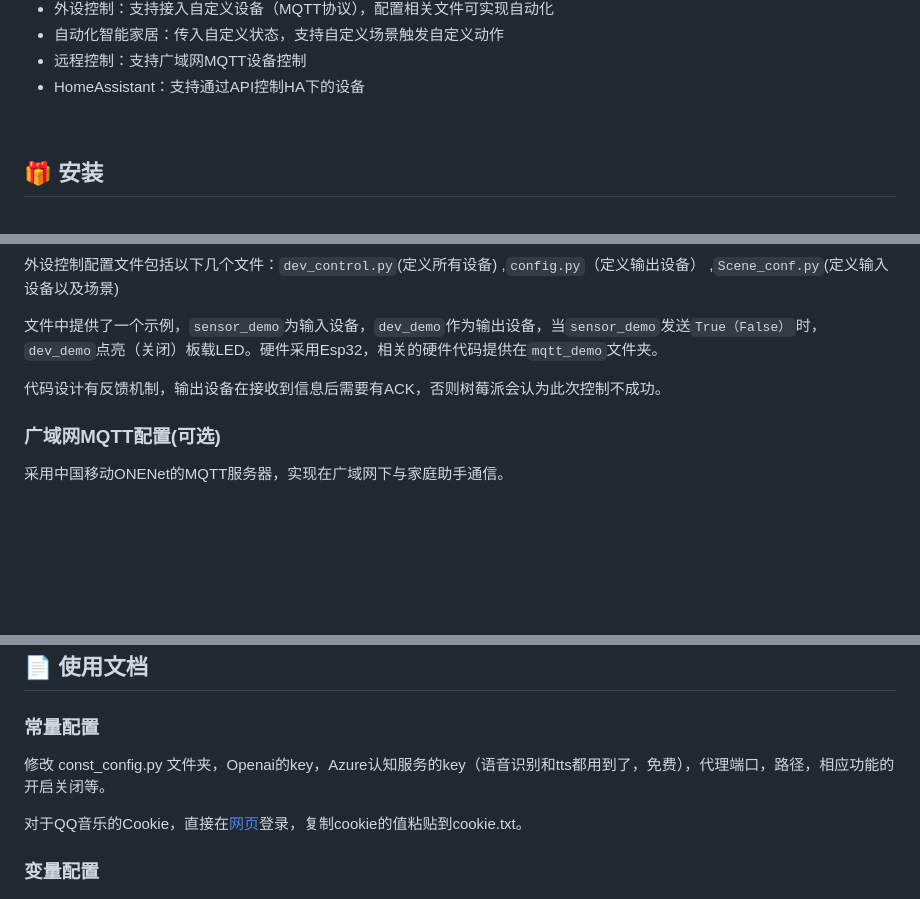
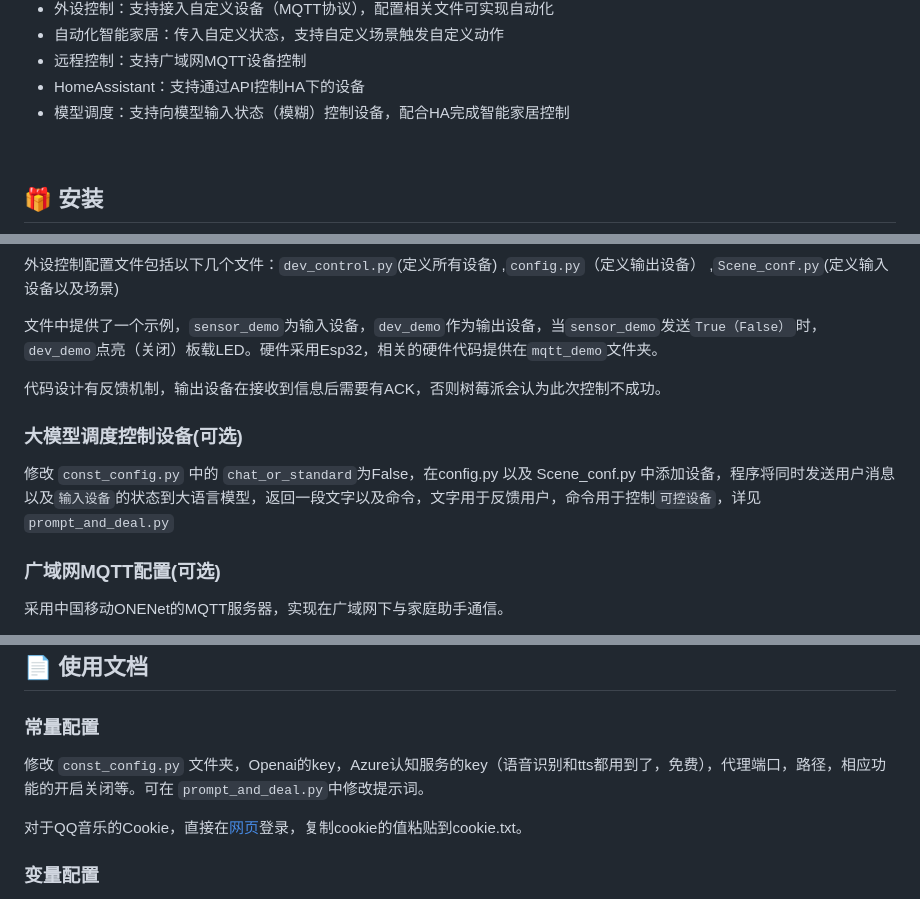
Before and after one commit to Lucky-183/PI-Assistant, a Markdown page: README.md, 3 parts joined by grey strips. Rendered like a GitHub page; folded sections open; blank space fills up the shorter version.

````diff
--- a/README.md
+++ b/README.md
@@ -84,6 +87,7 @@
 - 自动化智能家居：传入自定义状态，支持自定义场景触发自定义动作
 - 远程控制：支持广域网MQTT设备控制
 - HomeAssistant：支持通过API控制HA下的设备
+- 模型调度：支持向模型输入状态（模糊）控制设备，配合HA完成智能家居控制
 <br>
 
 ## 🎁 安装
@@ -166,6 +170,10 @@ password_file /etc/mosquitto/passwd
 代码设计有反馈机制，输出设备在接收到信息后需要有ACK，否则树莓派会认为此次控制不成功。
 </details>
 
+### 大模型调度控制设备(可选)
+
+修改 ``` const_config.py ``` 中的 ``` chat_or_standard ```为False，在config.py 以及 Scene_conf.py 中添加设备，程序将同时发送用户消息以及```输入设备```的状态到大语言模型，返回一段文字以及命令，文字用于反馈用户，命令用于控制```可控设备```，详见``` prompt_and_deal.py ```
+
 ### 广域网MQTT配置(可选)
 
 采用中国移动ONENet的MQTT服务器，实现在广域网下与家庭助手通信。
@@ -184,7 +192,7 @@ PI-Assistant会将 message_pi 传来的消息进过和本地消息几乎同样
 
 ### 常量配置
 
-修改 const_config.py 文件夹，Openai的key，Azure认知服务的key（语音识别和tts都用到了，免费），代理端口，路径，相应功能的开启关闭等。
+修改 ``` const_config.py ``` 文件夹，Openai的key，Azure认知服务的key（语音识别和tts都用到了，免费），代理端口，路径，相应功能的开启关闭等。可在 ``` prompt_and_deal.py ```中修改提示词。
 
 对于QQ音乐的Cookie，直接在[网页](https://y.qq.com/)登录，复制cookie的值粘贴到cookie.txt。
 
````
Also changed, not shown: other parts of README.md (+6 -4 lines), arch.png, 12 other files.
